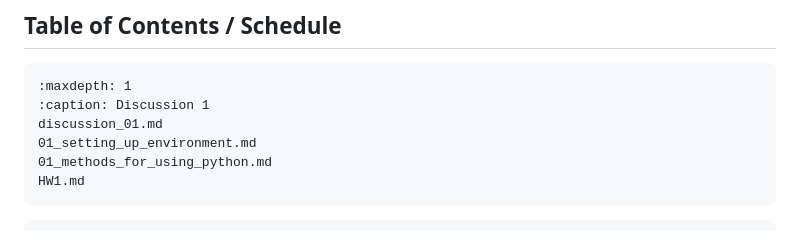
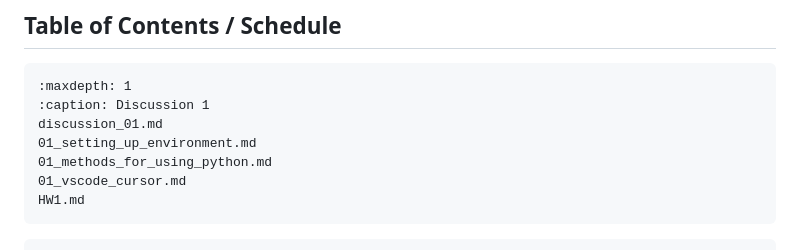
Before and after one commit to jmbejara/finm-python-crash-course, a Markdown page: docs_src/index.md, the part around the change. Drawn GitHub-style.

````diff
--- a/docs_src/index.md
+++ b/docs_src/index.md
@@ -70,6 +70,7 @@ A lot of my lecture material will use content from the following helpful books:
 discussion_01.md
 01_setting_up_environment.md
 01_methods_for_using_python.md
+01_vscode_cursor.md
 HW1.md
 ```
 
````
Also changed, not shown: docs_src/01_setting_up_environment.md (+52 -11 lines), docs_src/01_vscode_cursor.md (added, +1 -0 lines), docs_src/assets/anaconda_add_to_path.png (added), docs_src/assets/cursor_bloomberg_article.png (added).
